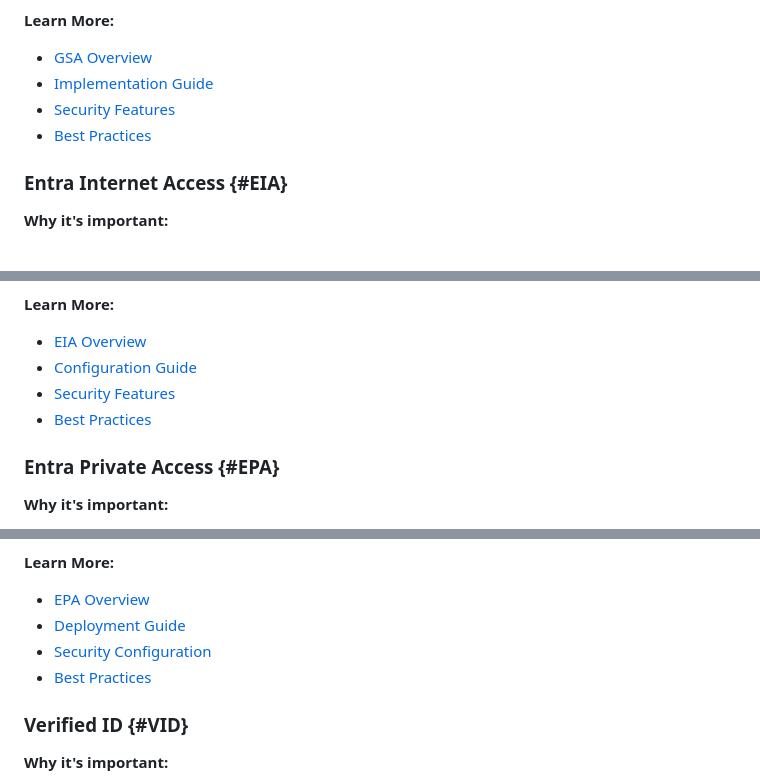
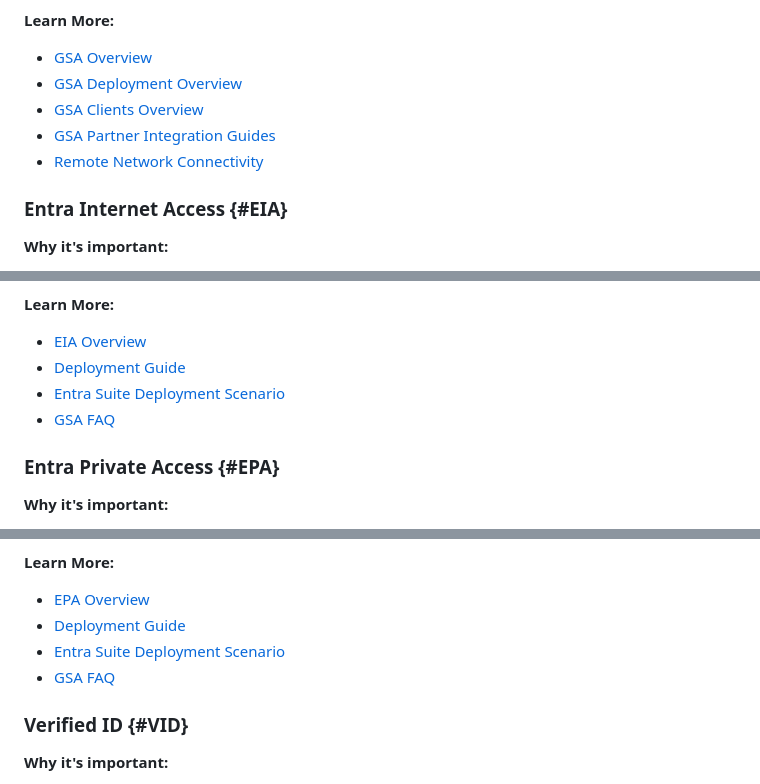
Before and after one commit to microsoft/securitydeploymentplan, a Markdown page: recommendations.md, 3 parts joined by grey strips. Rendered like a GitHub page.

Commit message:
Update recommendations.md
Updating GSA Links

```diff
--- a/recommendations.md
+++ b/recommendations.md
@@ -808,10 +808,11 @@ Implement comprehensive governance and management.
    - Optimize performance
 
 **Learn More:**
-- [GSA Overview](https://learn.microsoft.com/en-us/entra/global-secure-access/overview)
-- [Implementation Guide](https://learn.microsoft.com/en-us/entra/global-secure-access/implementation-guide)
-- [Security Features](https://learn.microsoft.com/en-us/entra/global-secure-access/security)
-- [Best Practices](https://learn.microsoft.com/en-us/entra/global-secure-access/best-practices)
+- [GSA Overview](https://learn.microsoft.com/en-us/entra/global-secure-access/overview-what-is-global-secure-access)
+- [GSA Deployment Overview](https://learn.microsoft.com/en-us/entra/architecture/gsa-deployment-guide-intro)
+- [GSA Clients Overview](https://learn.microsoft.com/en-us/entra/global-secure-access/concept-clients)
+- [GSA Partner Integration Guides](https://learn.microsoft.com/en-us/entra/global-secure-access/partner-ecosystems-overview)
+- [Remote Network Connectivity](https://learn.microsoft.com/en-us/entra/global-secure-access/concept-remote-network-connectivity)
 
 ### Entra Internet Access {#EIA}
 **Why it's important:**
@@ -844,10 +845,10 @@ Implement comprehensive governance and management.
    - Optimize settings
 
 **Learn More:**
-- [EIA Overview](https://learn.microsoft.com/en-us/entra/internet-access/overview)
-- [Configuration Guide](https://learn.microsoft.com/en-us/entra/internet-access/how-to-connect)
-- [Security Features](https://learn.microsoft.com/en-us/entra/internet-access/security-features)
-- [Best Practices](https://learn.microsoft.com/en-us/entra/internet-access/best-practices)
+- [EIA Overview](https://learn.microsoft.com/en-us/entra/global-secure-access/concept-internet-access)
+- [Deployment Guide](https://learn.microsoft.com/en-us/entra/architecture/gsa-deployment-guide-internet-access)
+- [Entra Suite Deployment Scenario](https://learn.microsoft.com/en-us/entra/architecture/deployment-scenario-internet-access)
+- [GSA FAQ](https://learn.microsoft.com/en-us/entra/global-secure-access/resource-faq)
 
 ### Entra Private Access {#EPA}
 **Why it's important:**
@@ -880,10 +881,10 @@ Implement comprehensive governance and management.
    - Optimize settings
 
 **Learn More:**
-- [EPA Overview](https://learn.microsoft.com/en-us/entra/identity/private-access/private-access-overview)
-- [Deployment Guide](https://learn.microsoft.com/en-us/entra/identity/private-access/deployment-guide)
-- [Security Configuration](https://learn.microsoft.com/en-us/entra/identity/private-access/security)
-- [Best Practices](https://learn.microsoft.com/en-us/entra/identity/private-access/best-practices)
+- [EPA Overview](https://learn.microsoft.com/en-us/entra/global-secure-access/concept-private-access)
+- [Deployment Guide](https://learn.microsoft.com/en-us/entra/architecture/gsa-deployment-guide-private-access)
+- [Entra Suite Deployment Scenario](https://learn.microsoft.com/en-us/entra/architecture/deployment-scenario-remote-access)
+- [GSA FAQ](https://learn.microsoft.com/en-us/entra/global-secure-access/resource-faq)
 
 ### Verified ID {#VID}
 **Why it's important:**
```
